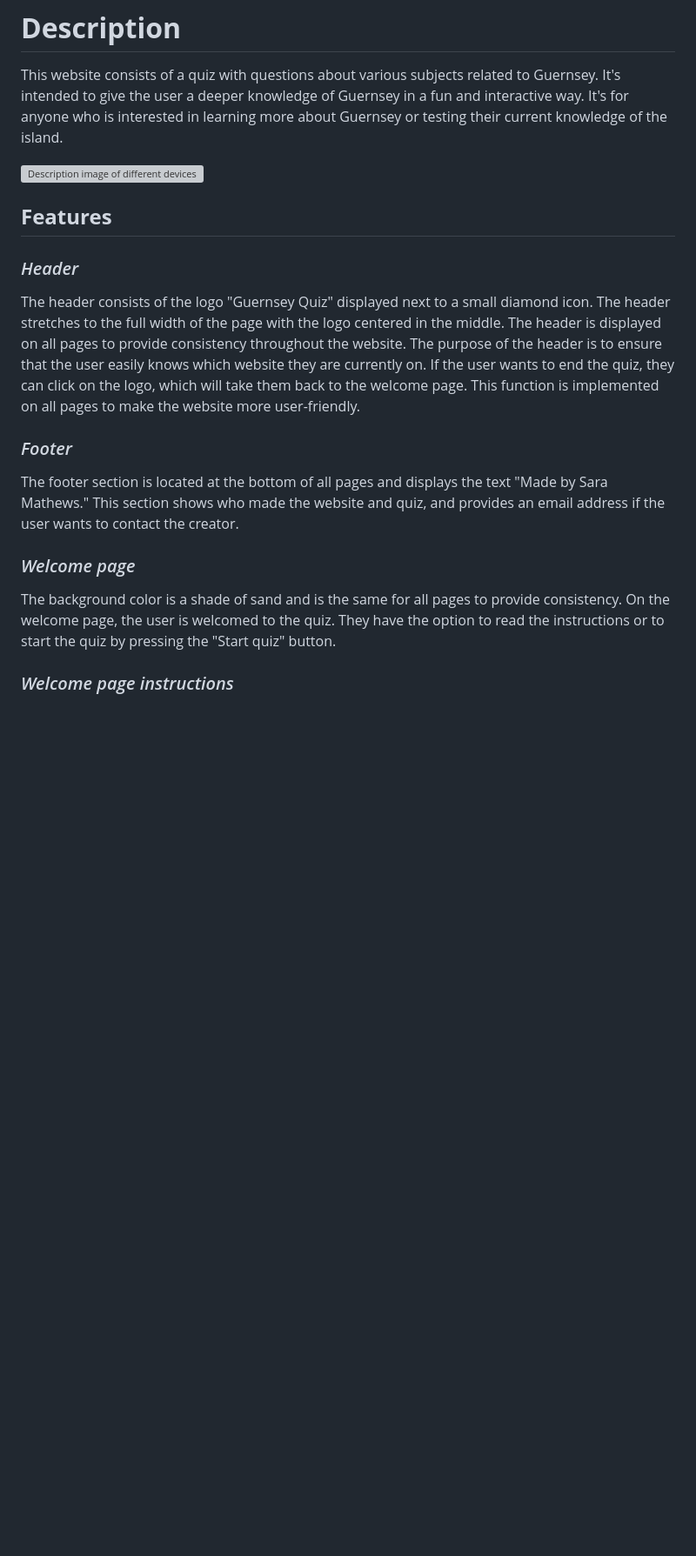
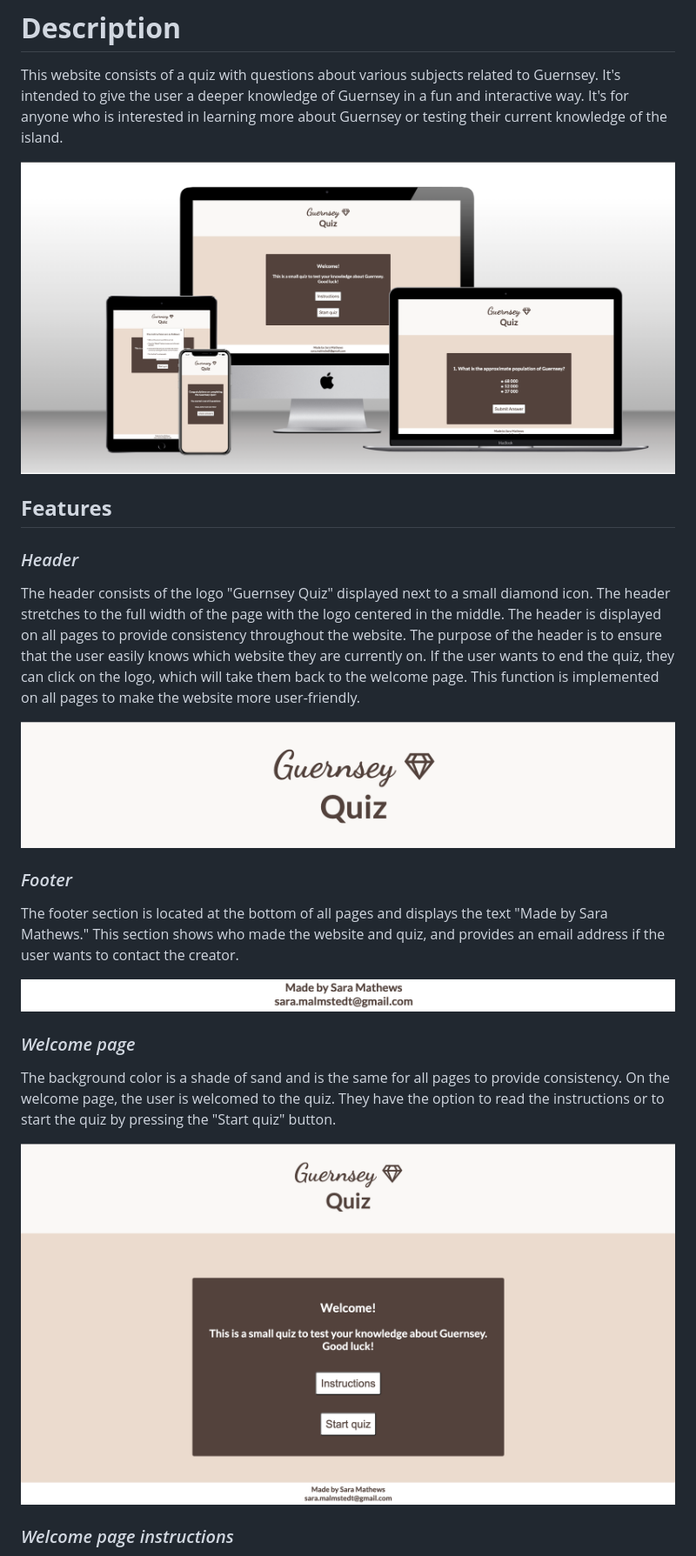
Before and after one commit to SaraMathews/Guernsey-quiz, a Markdown page: README.md, the part around the change printed below. Shown: that part at 87% size. GitHub-like rendering; blank space fills up the shorter version; grey boxes are pictures that could not be loaded.

```diff
--- a/README.md
+++ b/README.md
@@ -3,13 +3,20 @@
 This website consists of a quiz with questions about various subjects related to Guernsey.
 It's intended to give the user a deeper knowledge of Guernsey in a fun and interactive way. It's for anyone who is interested in learning more about Guernsey or testing their current knowledge of the island.
 
-![Description image of different devices](docs/description.png)
+![Description image of different devices](docs/multi-device.png)
+
 ## **Features**
 ### *Header*
 The header consists of the logo "Guernsey Quiz" displayed next to a small diamond icon. The header stretches to the full width of the page with the logo centered in the middle. The header is displayed on all pages to provide consistency throughout the website. The purpose of the header is to ensure that the user easily knows which website they are currently on. If the user wants to end the quiz, they can click on the logo, which will take them back to the welcome page. This function is implemented on all pages to make the website more user-friendly.
+
+![Image of header](docs/header.png)
 ### *Footer*
 The footer section is located at the bottom of all pages and displays the text "Made by Sara Mathews." This section shows who made the website and quiz, and provides an email address if the user wants to contact the creator.
+
+![Image of footer](docs/footer.png)
 ### *Welcome page*
 The background color is a shade of sand and is the same for all pages to provide consistency. On the welcome page, the user is welcomed to the quiz. They have the option to read the instructions or to start the quiz by pressing the "Start quiz" button.
+
+![Image of welcome page](docs/welcome.png)
 ### *Welcome page instructions*
 On the welcome page, the user can click the button labeled instructions. When the user clicks the instruction button, a pop-up window displays, providing the instructions for the quiz. When the user has read the instructions, they can click the exit cross in the top right corner of the pop-up window to close it. The value of this function is to give the user the option to read, or not read, the instructions before starting the quiz.
```
Also changed, not shown: other parts of README.md (+13 -1 lines), docs/alert.png, docs/result-two.png (added), 2 other files.
